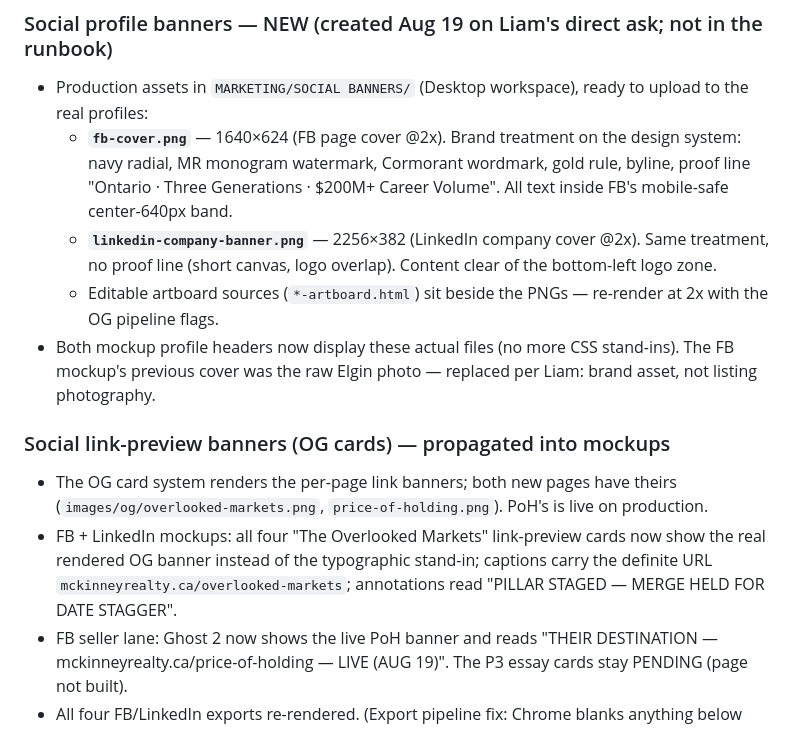
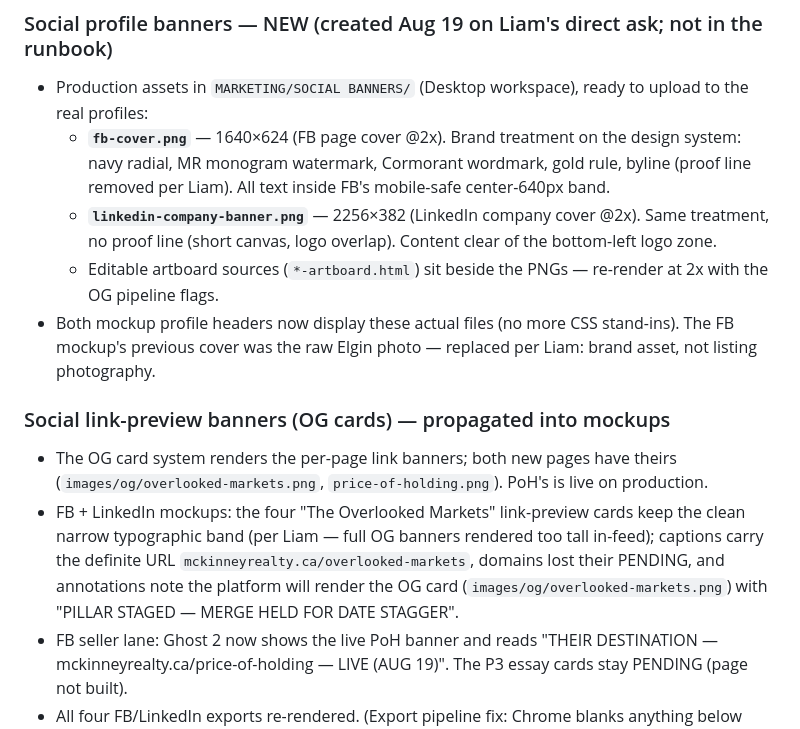
Before and after one commit to liammckinney-jpg/mckinneyrealty, a Markdown page: mckinney-handover-analysis-pages-staging.md, the part around the change. GitHub-like rendering.

Commit message:
Handover: FB cover proof line removed; OM link cards stay narrow typographic
Co-Authored-By: Claude Fable 5 <noreply@anthropic.com>

```diff
--- a/mckinney-handover-analysis-pages-staging.md
+++ b/mckinney-handover-analysis-pages-staging.md
@@ -28,14 +28,14 @@
 
 ### Social profile banners — NEW (created Aug 19 on Liam's direct ask; not in the runbook)
 - Production assets in `MARKETING/SOCIAL BANNERS/` (Desktop workspace), ready to upload to the real profiles:
-  - **`fb-cover.png`** — 1640×624 (FB page cover @2x). Brand treatment on the design system: navy radial, MR monogram watermark, Cormorant wordmark, gold rule, byline, proof line "Ontario · Three Generations · $200M+ Career Volume". All text inside FB's mobile-safe center-640px band.
+  - **`fb-cover.png`** — 1640×624 (FB page cover @2x). Brand treatment on the design system: navy radial, MR monogram watermark, Cormorant wordmark, gold rule, byline (proof line removed per Liam). All text inside FB's mobile-safe center-640px band.
   - **`linkedin-company-banner.png`** — 2256×382 (LinkedIn company cover @2x). Same treatment, no proof line (short canvas, logo overlap). Content clear of the bottom-left logo zone.
   - Editable artboard sources (`*-artboard.html`) sit beside the PNGs — re-render at 2x with the OG pipeline flags.
 - Both mockup profile headers now display these actual files (no more CSS stand-ins). The FB mockup's previous cover was the raw Elgin photo — replaced per Liam: brand asset, not listing photography.
 
 ### Social link-preview banners (OG cards) — propagated into mockups
 - The OG card system renders the per-page link banners; both new pages have theirs (`images/og/overlooked-markets.png`, `price-of-holding.png`). PoH's is live on production.
-- FB + LinkedIn mockups: all four "The Overlooked Markets" link-preview cards now show the real rendered OG banner instead of the typographic stand-in; captions carry the definite URL `mckinneyrealty.ca/overlooked-markets`; annotations read "PILLAR STAGED — MERGE HELD FOR DATE STAGGER".
+- FB + LinkedIn mockups: the four "The Overlooked Markets" link-preview cards keep the clean narrow typographic band (per Liam — full OG banners rendered too tall in-feed); captions carry the definite URL `mckinneyrealty.ca/overlooked-markets`, domains lost their PENDING, and annotations note the platform will render the OG card (`images/og/overlooked-markets.png`) with "PILLAR STAGED — MERGE HELD FOR DATE STAGGER".
 - FB seller lane: Ghost 2 now shows the live PoH banner and reads "THEIR DESTINATION — mckinneyrealty.ca/price-of-holding — LIVE (AUG 19)". The P3 essay cards stay PENDING (page not built).
 - All four FB/LinkedIn exports re-rendered. (Export pipeline fix: Chrome blanks anything below 16,384 physical px — tall pages now capture in stitched halves.)
 
```
